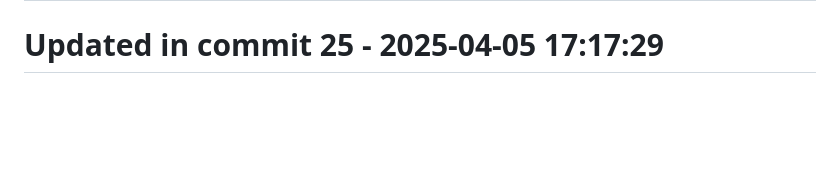
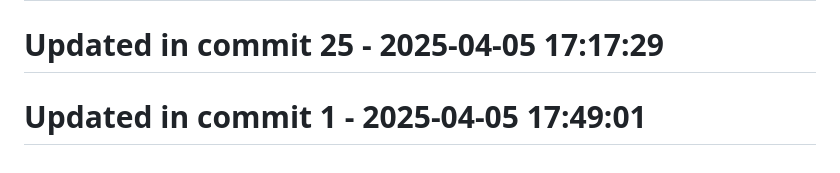
Before and after one commit to llamasearchai/llamakv, a Markdown page: README.md, the part around the change. Rendered like a GitHub page; blank space fills up the shorter version.

Commit message:
fix: Correct issue in README.md

```diff
--- a/README.md
+++ b/README.md
@@ -255,3 +255,5 @@ MIT
 # Updated in commit 17 - 2025-04-05 17:17:29
 
 # Updated in commit 25 - 2025-04-05 17:17:29
+
+# Updated in commit 1 - 2025-04-05 17:49:01
```
